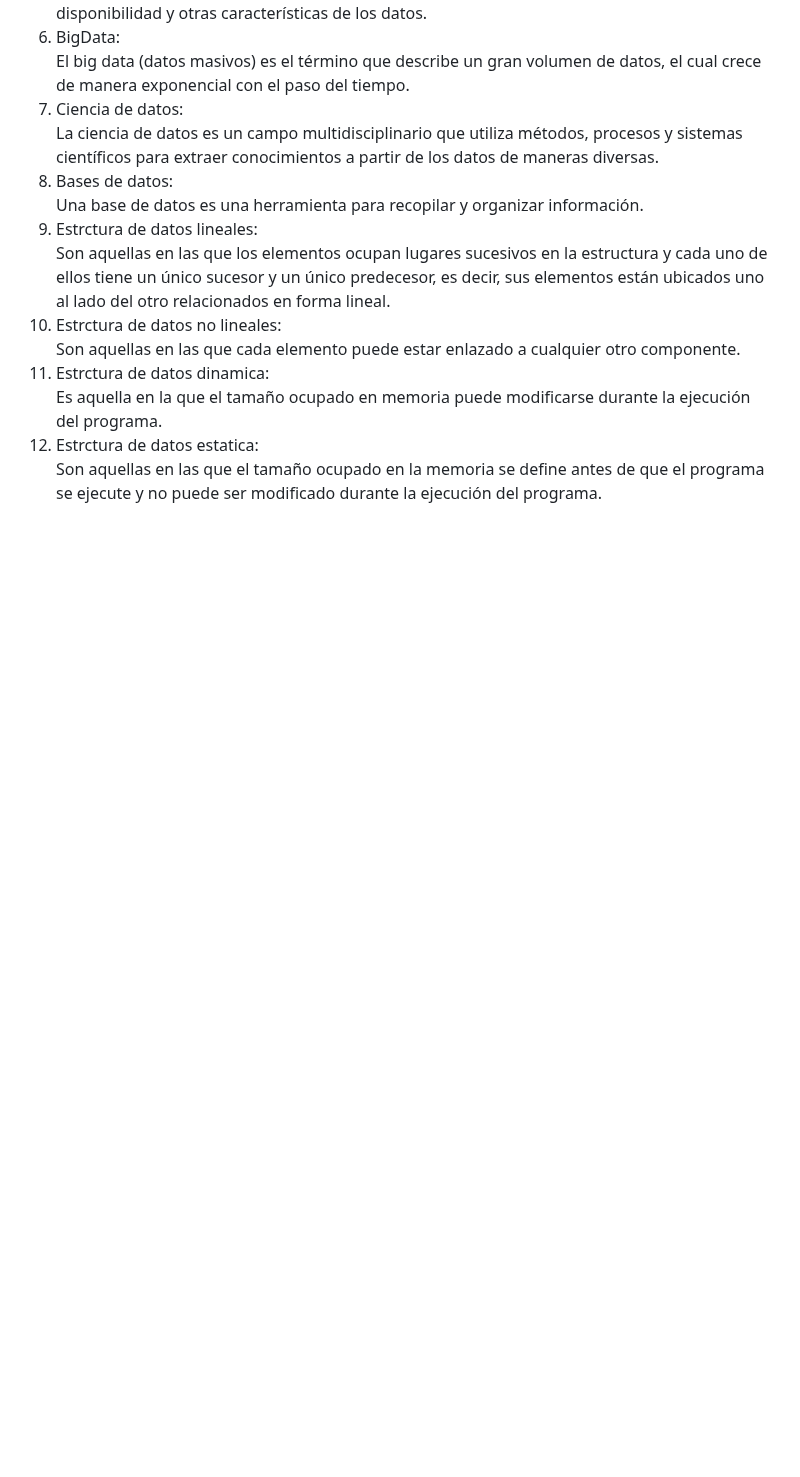
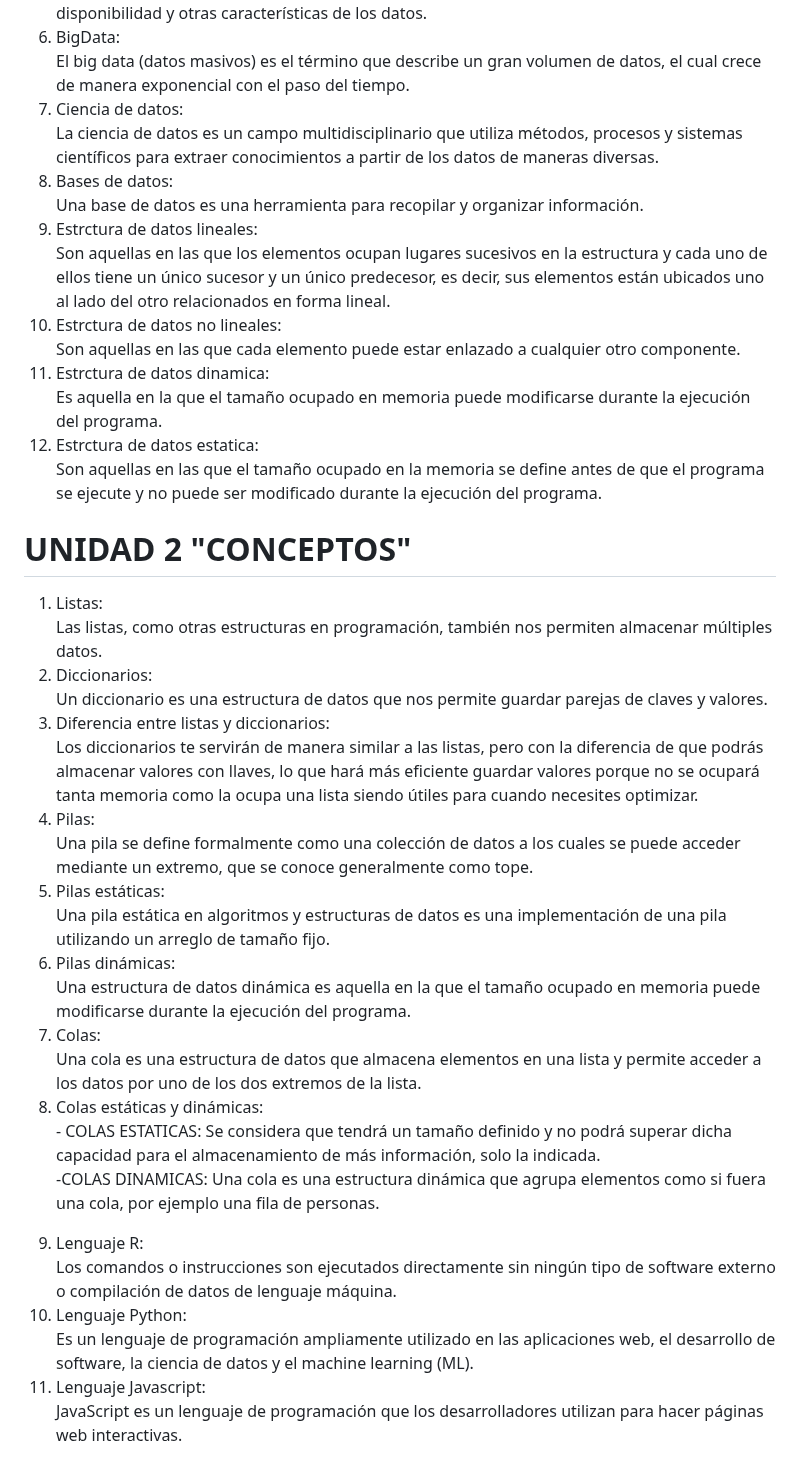
Before and after one commit to Mely-Chavez/ESTRUCTURA_DE_DATOS2, a Markdown page: README.md, the part around the change. Rendered like a GitHub page; blank space fills up the shorter version.

```diff
--- a/README.md
+++ b/README.md
@@ -66,3 +66,32 @@ Es aquella en la que el tamaño ocupado en memoria puede modificarse durante la
 <li>Estrctura de datos estatica:</li>
 Son aquellas en las que el tamaño ocupado en la memoria se define antes de que el programa se ejecute y no puede ser modificado durante la ejecución del programa.
 </ol>
+
+# UNIDAD 2 "CONCEPTOS"
+<ol>
+<li> Listas: </li>
+Las listas, como otras estructuras en programación, también nos permiten almacenar múltiples datos.
+<li> Diccionarios: </li>
+Un diccionario es una estructura de datos que nos permite guardar parejas de claves y valores.
+<li> Diferencia entre listas y diccionarios: </li>
+Los diccionarios te servirán de manera similar a las listas, pero con la diferencia de que podrás almacenar valores con llaves, lo que hará más eficiente guardar valores porque no se ocupará tanta memoria como la ocupa una lista siendo útiles para cuando necesites optimizar.
+<li> Pilas: </li>
+Una pila se define formalmente como una colección de datos a los cuales se puede acceder mediante un extremo, que se conoce generalmente como tope.
+<li> Pilas estáticas: </li>
+Una pila estática en algoritmos y estructuras de datos es una implementación de una pila utilizando un arreglo de tamaño fijo.
+<li> Pilas dinámicas: </li>
+Una estructura de datos dinámica es aquella en la que el tamaño ocupado en memoria puede modificarse durante la ejecución del programa.
+<li> Colas: </li>
+Una cola es una estructura de datos que almacena elementos en una lista y permite acceder a los datos por uno de los dos extremos de la lista.
+<li> Colas estáticas y dinámicas: </li>
+- COLAS ESTATICAS: Se considera que tendrá un tamaño definido y no podrá superar dicha capacidad para el almacenamiento de más información, solo la indicada.
+
+-COLAS DINAMICAS:
+Una cola es una estructura dinámica que agrupa elementos como si fuera una cola, por ejemplo una fila de personas.
+<li> Lenguaje R: </li>
+Los comandos o instrucciones son ejecutados directamente sin ningún tipo de software externo o compilación de datos de lenguaje máquina.
+<li> Lenguaje Python: </li>
+Es un lenguaje de programación ampliamente utilizado en las aplicaciones web, el desarrollo de software, la ciencia de datos y el machine learning (ML).
+<li> Lenguaje Javascript: </li>
+JavaScript es un lenguaje de programación que los desarrolladores utilizan para hacer páginas web interactivas.
+</ol>
```
